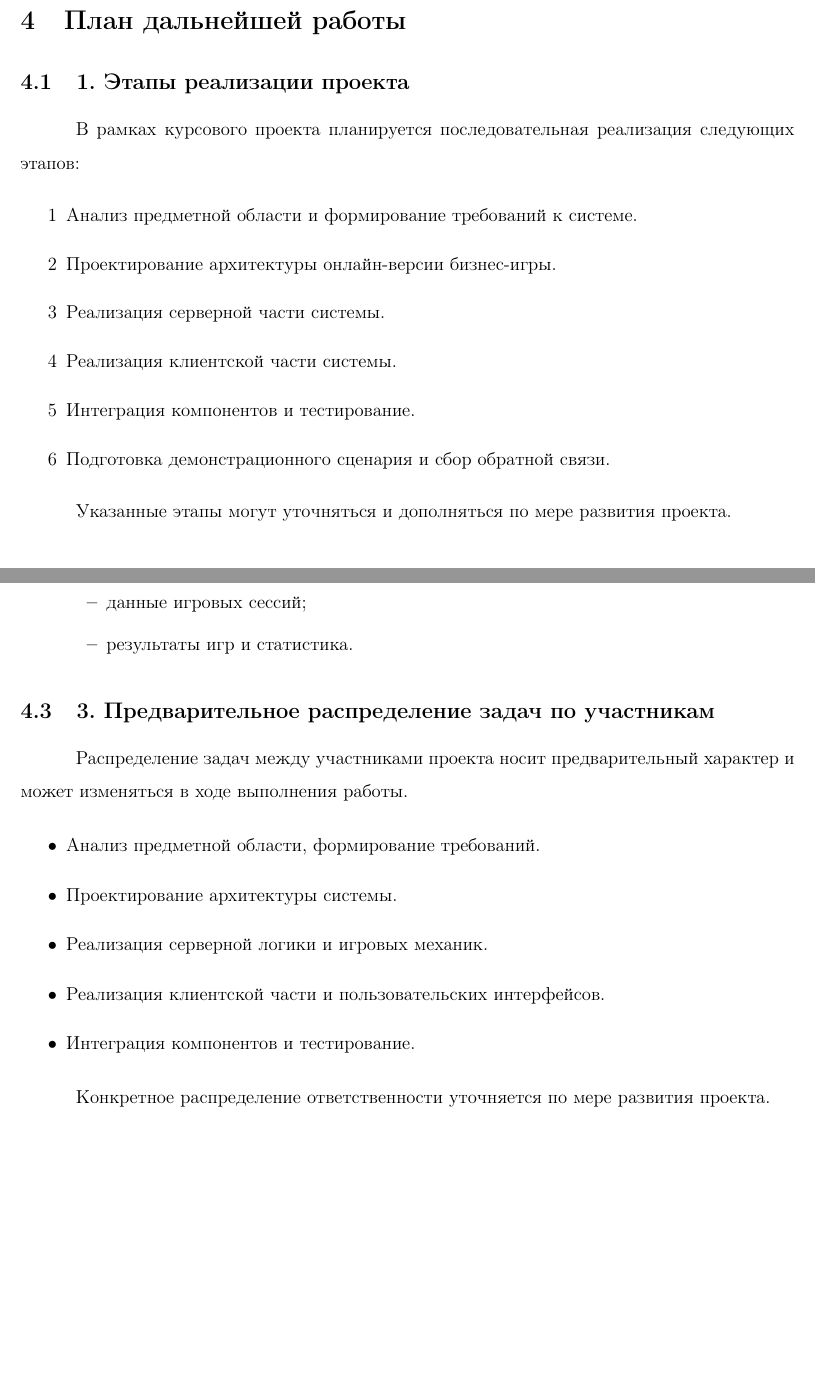
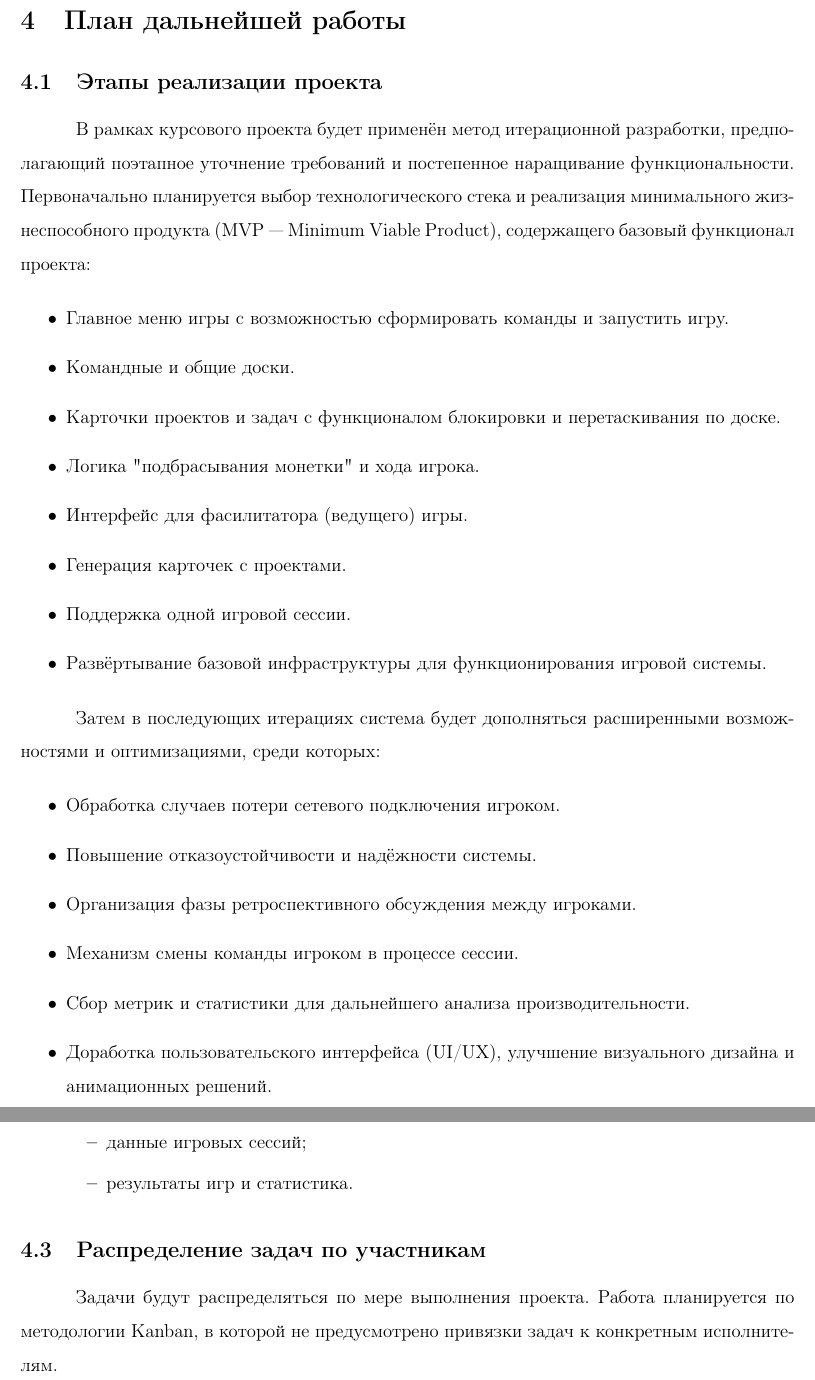
Before and after one commit to yoyojin-dev/hse-course-project-2025, a LaTeX document (documentation/coursework.tex, which reads documentation/project_plan.tex): two parts of pages 8 and 9 of 10, joined at a grey line, cut so that both start at the same text, the shorter picture padded with empty space. Compiled offline with pdfLaTeX.

Commit message:
Описание MVP и итерационной разработки

```diff
--- a/documentation/project_plan.tex
+++ b/documentation/project_plan.tex
@@ -1,24 +1,33 @@
 \section{План дальнейшей работы}
 
+\subsection{Этапы реализации проекта}
 
-\subsection{1. Этапы реализации проекта}
+В рамках курсового проекта будет применён метод итерационной разработки, предполагающий поэтапное уточнение требований и постепенное наращивание функциональности. Первоначально планируется выбор технологического стека и реализация минимального жизнеспособного продукта (MVP — Minimum Viable Product), содержащего базовый функционал проекта:
+
+\begin{itemize}
+	\item Главное меню игры с возможностью сформировать команды и запустить игру.
+	\item Командные и общие доски.
+	\item Карточки проектов и задач с функционалом блокировки и перетаскивания по доске.
+	\item Логика "подбрасывания монетки"\ и хода игрока.
+	\item Интерфейс для фасилитатора (ведущего) игры.
+	\item Генерация карточек с проектами.
+	\item Поддержка одной игровой сессии.
+	\item Развёртывание базовой инфраструктуры для функционирования игровой системы.
+\end{itemize}
 
 
-В рамках курсового проекта планируется последовательная реализация следующих этапов:
+Затем в последующих итерациях система будет дополняться расширенными возможностями и оптимизациями, среди которых:
 
-\begin{enumerate}
-\item Анализ предметной области и формирование требований к системе.
-\item Проектирование архитектуры онлайн-версии бизнес-игры.
-\item Реализация серверной части системы.
-\item Реализация клиентской части системы.
-\item Интеграция компонентов и тестирование.
-\item Подготовка демонстрационного сценария и сбор обратной связи.
-\end{enumerate}
+\begin{itemize}
+	\item Обработка случаев потери сетевого подключения игроком.
+	\item Повышение отказоустойчивости и надёжности системы.
+	\item Организация фазы ретроспективного обсуждения между игроками.
+	\item Механизм смены команды игроком в процессе сессии.
+	\item Сбор метрик и статистики для дальнейшего анализа производительности.
+	\item Доработка пользовательского интерфейса (UI/UX), улучшение визуального дизайна и анимационных решений.
+\end{itemize}
 
-Указанные этапы могут уточняться и дополняться по мере развития проекта.
-
-\subsection{2. Функциональная декомпозиция системы}
-
+\subsection{Функциональная декомпозиция системы}
 
 Проектируемая система включает следующие основные функциональные составляющие:
 
@@ -69,17 +78,6 @@
 \end{itemize}
 \end{itemize}
 
-\subsection{3. Предварительное распределение задач по участникам}
+\subsection{Распределение задач по участникам}
 
-
-Распределение задач между участниками проекта носит предварительный характер и может изменяться в ходе выполнения работы.
-
-\begin{itemize}
-\item Анализ предметной области, формирование требований.
-\item Проектирование архитектуры системы.
-\item Реализация серверной логики и игровых механик.
-\item Реализация клиентской части и пользовательских интерфейсов.
-\item Интеграция компонентов и тестирование.
-\end{itemize}
-
-Конкретное распределение ответственности уточняется по мере развития проекта.
+Задачи будут распределяться по мере выполнения проекта. Работа планируется по методологии Kanban, в которой не предусмотрено привязки задач к конкретным исполнителям.
```
